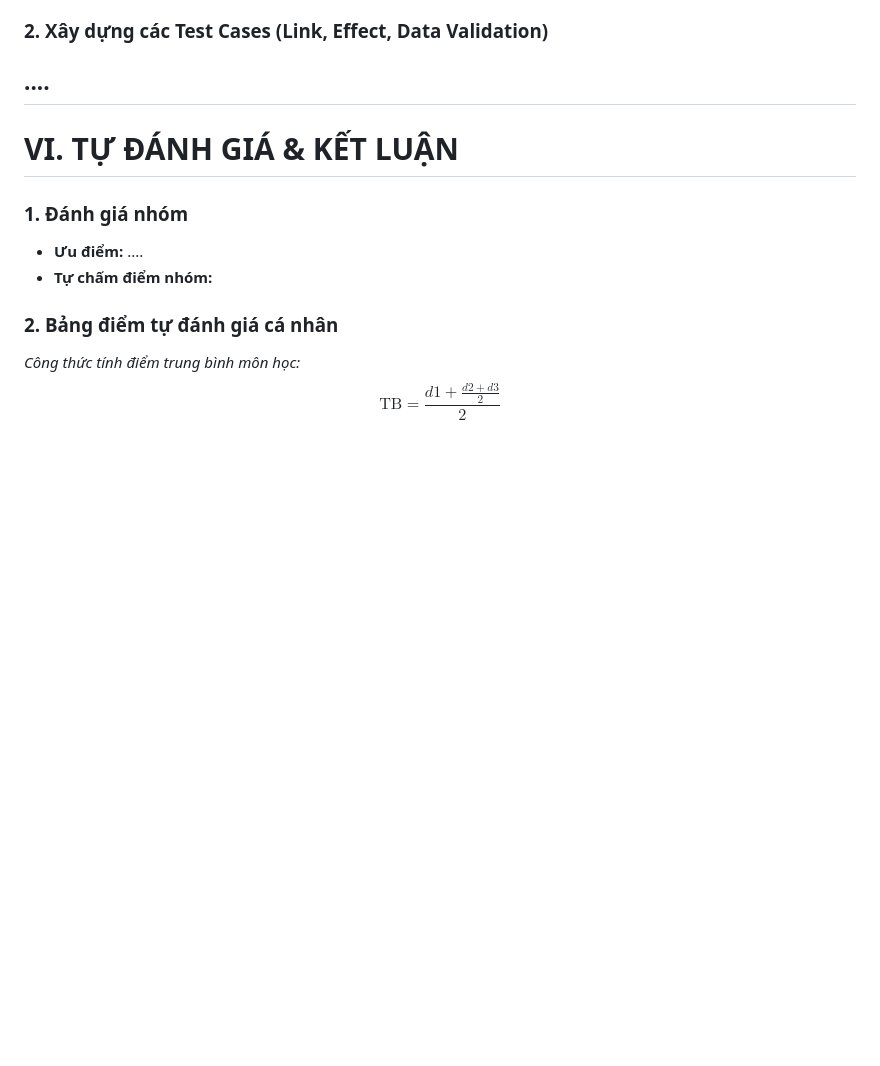
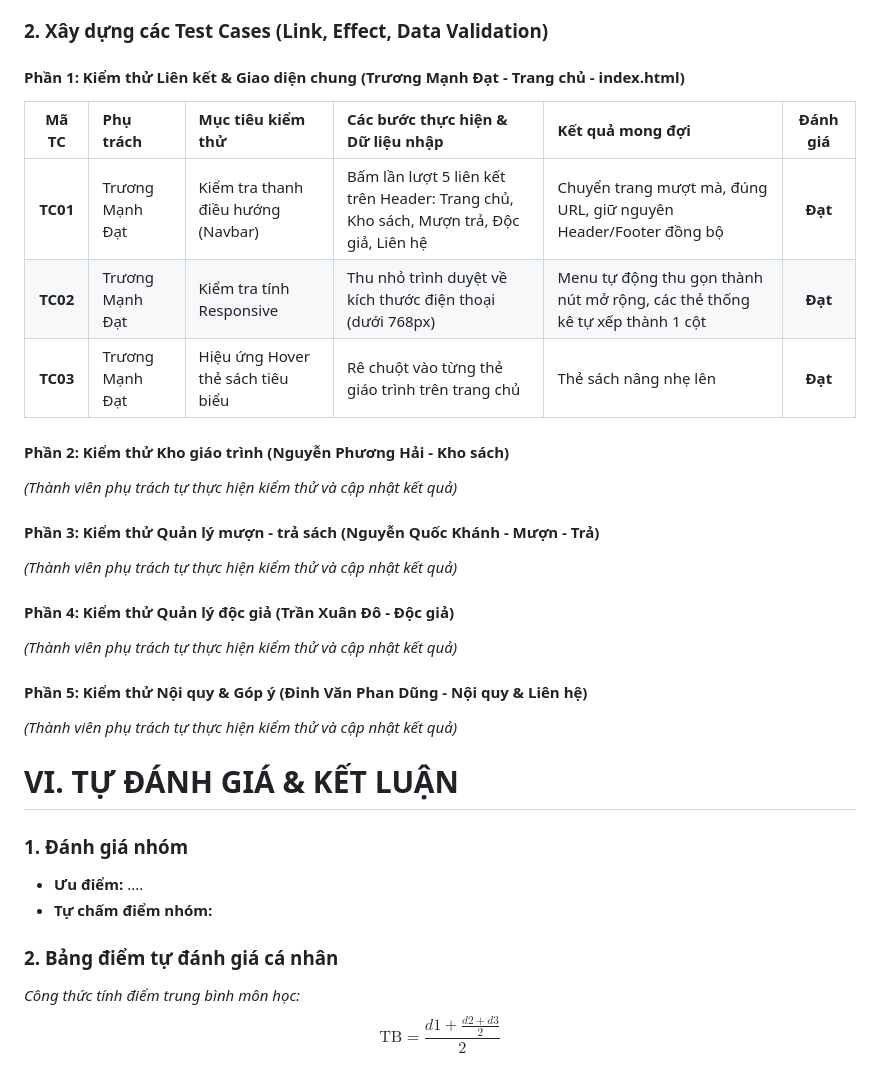
Before and after one commit to truongmanhdat07/web_development, a Markdown page: BTL_ThietKeWeb/BAO_CAO_BAI_TAP_LON_QUAN_LY_THU_VIEN.md, the part around the change. Drawn GitHub-style; blank space fills up the shorter version.

Commit message:
Add test case for index.html

```diff
--- a/BTL_ThietKeWeb/BAO_CAO_BAI_TAP_LON_QUAN_LY_THU_VIEN.md
+++ b/BTL_ThietKeWeb/BAO_CAO_BAI_TAP_LON_QUAN_LY_THU_VIEN.md
@@ -235,7 +235,25 @@ BTL_ThietKeWeb
 
 ### 2. Xây dựng các Test Cases (Link, Effect, Data Validation)
 
-## ....
+#### Phần 1: Kiểm thử Liên kết & Giao diện chung (Trương Mạnh Đạt - Trang chủ - index.html)
+
+| Mã TC | Phụ trách | Mục tiêu kiểm thử | Các bước thực hiện & Dữ liệu nhập | Kết quả mong đợi | Đánh giá |
+| :---: | :--- | :--- | :--- | :--- | :---: |
+| **TC01** | Trương Mạnh Đạt | Kiểm tra thanh điều hướng (Navbar) | Bấm lần lượt 5 liên kết trên Header: Trang chủ, Kho sách, Mượn trả, Độc giả, Liên hệ | Chuyển trang mượt mà, đúng URL, giữ nguyên Header/Footer đồng bộ | **Đạt** |
+| **TC02** | Trương Mạnh Đạt | Kiểm tra tính Responsive | Thu nhỏ trình duyệt về kích thước điện thoại (dưới 768px) | Menu tự động thu gọn thành nút mở rộng, các thẻ thống kê tự xếp thành 1 cột | **Đạt** |
+| **TC03** | Trương Mạnh Đạt | Hiệu ứng Hover thẻ sách tiêu biểu | Rê chuột vào từng thẻ giáo trình trên trang chủ | Thẻ sách nâng nhẹ lên | **Đạt** |
+
+#### Phần 2: Kiểm thử Kho giáo trình (Nguyễn Phương Hải - Kho sách)
+*(Thành viên phụ trách tự thực hiện kiểm thử và cập nhật kết quả)*
+
+#### Phần 3: Kiểm thử Quản lý mượn - trả sách (Nguyễn Quốc Khánh - Mượn - Trả)
+*(Thành viên phụ trách tự thực hiện kiểm thử và cập nhật kết quả)*
+
+#### Phần 4: Kiểm thử Quản lý độc giả (Trần Xuân Đô - Độc giả)
+*(Thành viên phụ trách tự thực hiện kiểm thử và cập nhật kết quả)*
+
+#### Phần 5: Kiểm thử Nội quy & Góp ý (Đinh Văn Phan Dũng - Nội quy & Liên hệ)
+*(Thành viên phụ trách tự thực hiện kiểm thử và cập nhật kết quả)*
 
 # VI. TỰ ĐÁNH GIÁ & KẾT LUẬN
 
```
